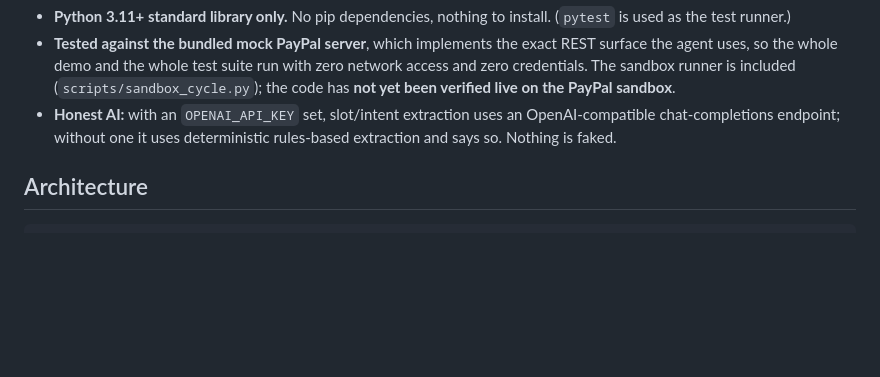
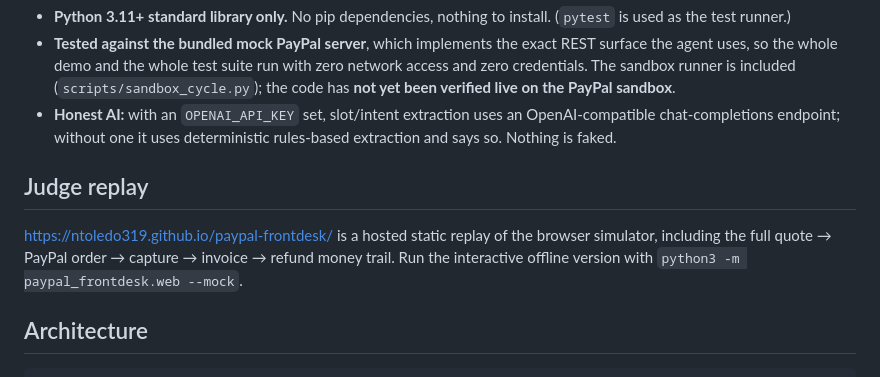
Before and after one commit to ntoledo319/paypal-frontdesk, a Markdown page: README.md, the part around the change. Drawn GitHub-style; blank space fills up the shorter version.

Commit message:
Link hosted judge replay

```diff
--- a/README.md
+++ b/README.md
@@ -22,6 +22,13 @@ Agentic Commerce*.
 - **Honest AI:** with an `OPENAI_API_KEY` set, slot/intent extraction uses
   an OpenAI-compatible chat-completions endpoint; without one it uses
   deterministic rules-based extraction and says so. Nothing is faked.
+
+## Judge replay
+
+<https://ntoledo319.github.io/paypal-frontdesk/> is a hosted static replay of
+the browser simulator, including the full quote → PayPal order → capture →
+invoice → refund money trail. Run the interactive offline version with
+`python3 -m paypal_frontdesk.web --mock`.
 
 ## Architecture
 
```
